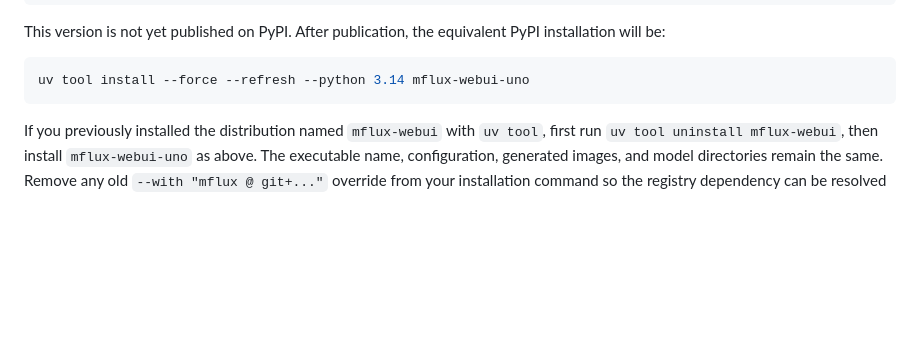
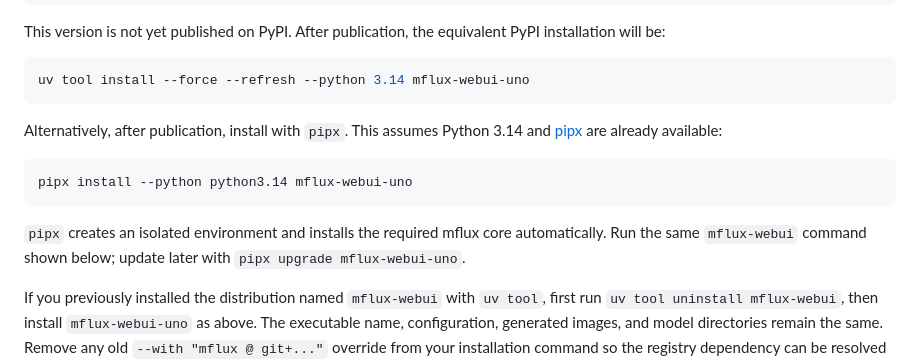
Before and after one commit to x746b/mflux-webui, a Markdown page: README.md, the part around the change. GitHub-like rendering; blank space fills up the shorter version.

Commit message:
Document PyPI installation with pipx

````diff
--- a/README.md
+++ b/README.md
@@ -60,6 +60,14 @@ This version is not yet published on PyPI. After publication, the equivalent PyP
 ```bash
 uv tool install --force --refresh --python 3.14 mflux-webui-uno
 ```
+
+Alternatively, after publication, install with `pipx`. This assumes Python 3.14 and [pipx](https://pipx.pypa.io/latest/how-to/install-pipx.html) are already available:
+
+```bash
+pipx install --python python3.14 mflux-webui-uno
+```
+
+`pipx` creates an isolated environment and installs the required mflux core automatically. Run the same `mflux-webui` command shown below; update later with `pipx upgrade mflux-webui-uno`.
 
 If you previously installed the distribution named `mflux-webui` with `uv tool`, first run `uv tool uninstall mflux-webui`, then install `mflux-webui-uno` as above. The executable name, configuration, generated images, and model directories remain the same. Remove any old `--with "mflux @ git+..."` override from your installation command so the registry dependency can be resolved normally.
 
````
